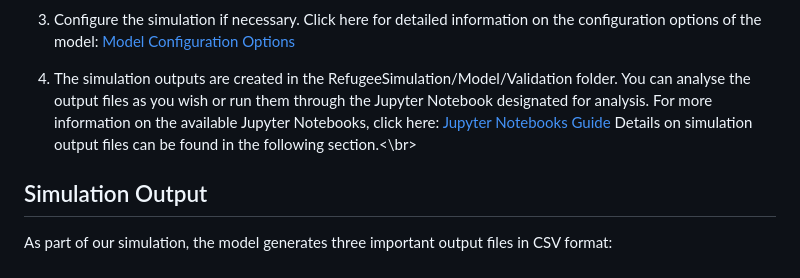
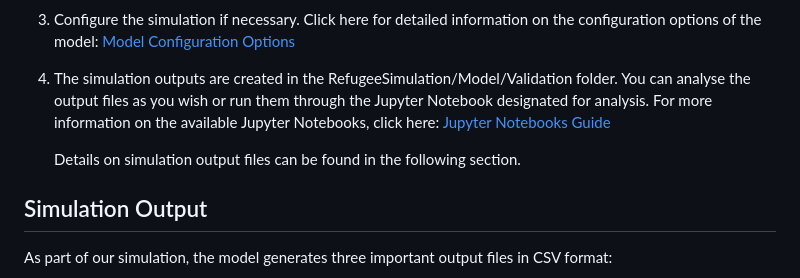
Before and after one commit to VRibeiro01/BA_V_Ribeiro, a Markdown page: README.md, the part around the change. GitHub-like rendering.

```diff
--- a/README.md
+++ b/README.md
@@ -52,7 +52,8 @@ To run the simulation, follow these steps:
 3. Configure the simulation if necessary. Click here for detailed information on the configuration options of the model: [Model Configuration Options](RefugeeSimulation/README.md)
 4. The simulation outputs are created in the RefugeeSimulation/Model/Validation folder. You can analyse the output files as you wish or run them through the Jupyter Notebook designated for analysis.
    For more information on the available Jupyter Notebooks, click here: [Jupyter Notebooks Guide](Notebooks/README.md)
-   Details on simulation output files can be found in the following section.<\br>
+
+   Details on simulation output files can be found in the following section.
 
 ## Simulation Output
 
```
